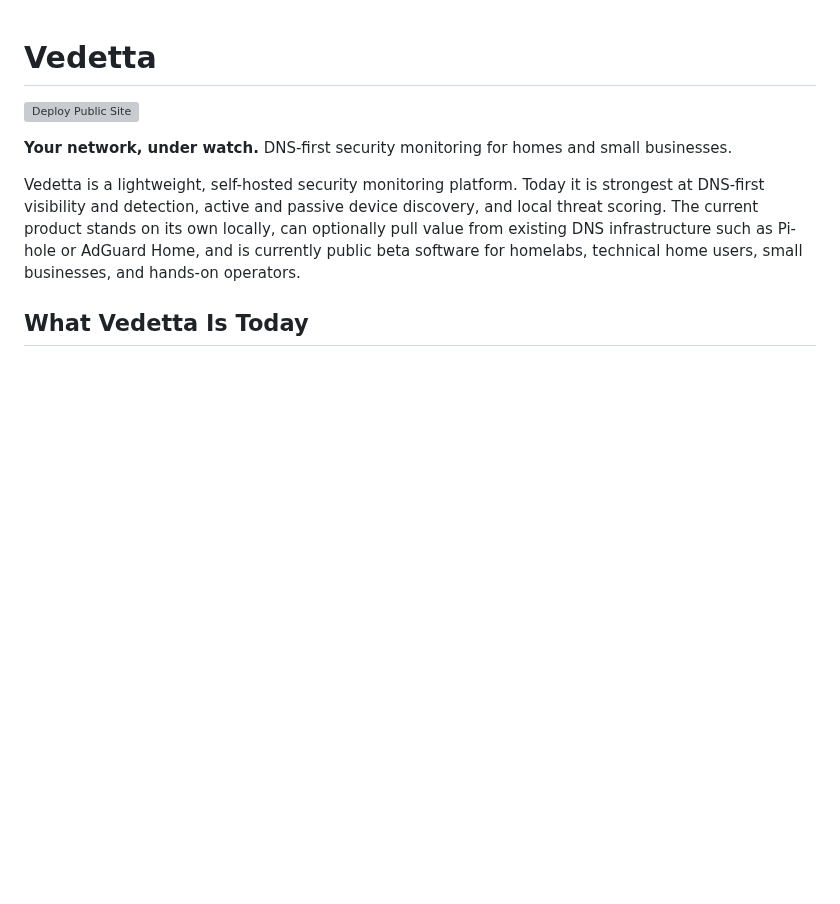
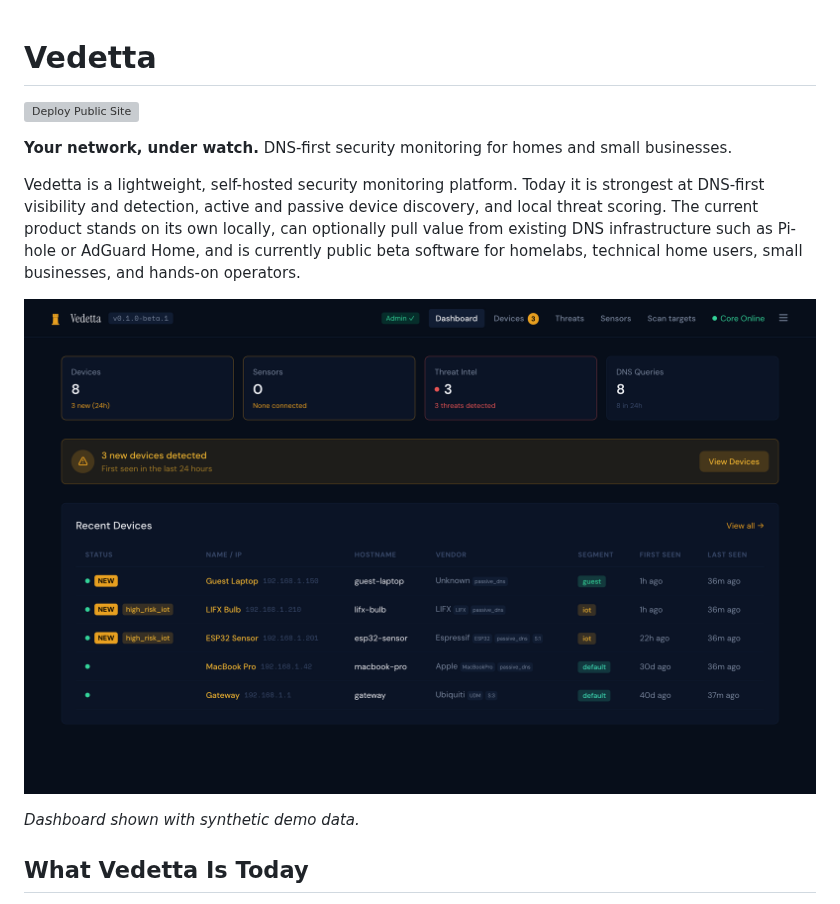
Before and after one commit to MahdiHedhli/vedetta, a Markdown page: README.md, the part around the change. Rendered like a GitHub page; pictures changed too: site/assets/dashboard-overview.png (added); blank space fills up the shorter version; grey boxes are pictures that could not be loaded.

```diff
--- a/README.md
+++ b/README.md
@@ -5,6 +5,10 @@
 **Your network, under watch.** DNS-first security monitoring for homes and small businesses.
 
 Vedetta is a lightweight, self-hosted security monitoring platform. Today it is strongest at DNS-first visibility and detection, active and passive device discovery, and local threat scoring. The current product stands on its own locally, can optionally pull value from existing DNS infrastructure such as Pi-hole or AdGuard Home, and is currently public beta software for homelabs, technical home users, small businesses, and hands-on operators.
+
+![Vedetta dashboard — overview, device inventory, and DNS threat detection](site/assets/dashboard-overview.png)
+
+_Dashboard shown with synthetic demo data._
 
 ## What Vedetta Is Today
 
```
Also changed, not shown: site/assets/dashboard-devices.png (added), site/assets/dashboard-threats.png (added), site/assets/dashboard-tour.gif (added), 1 other file.
